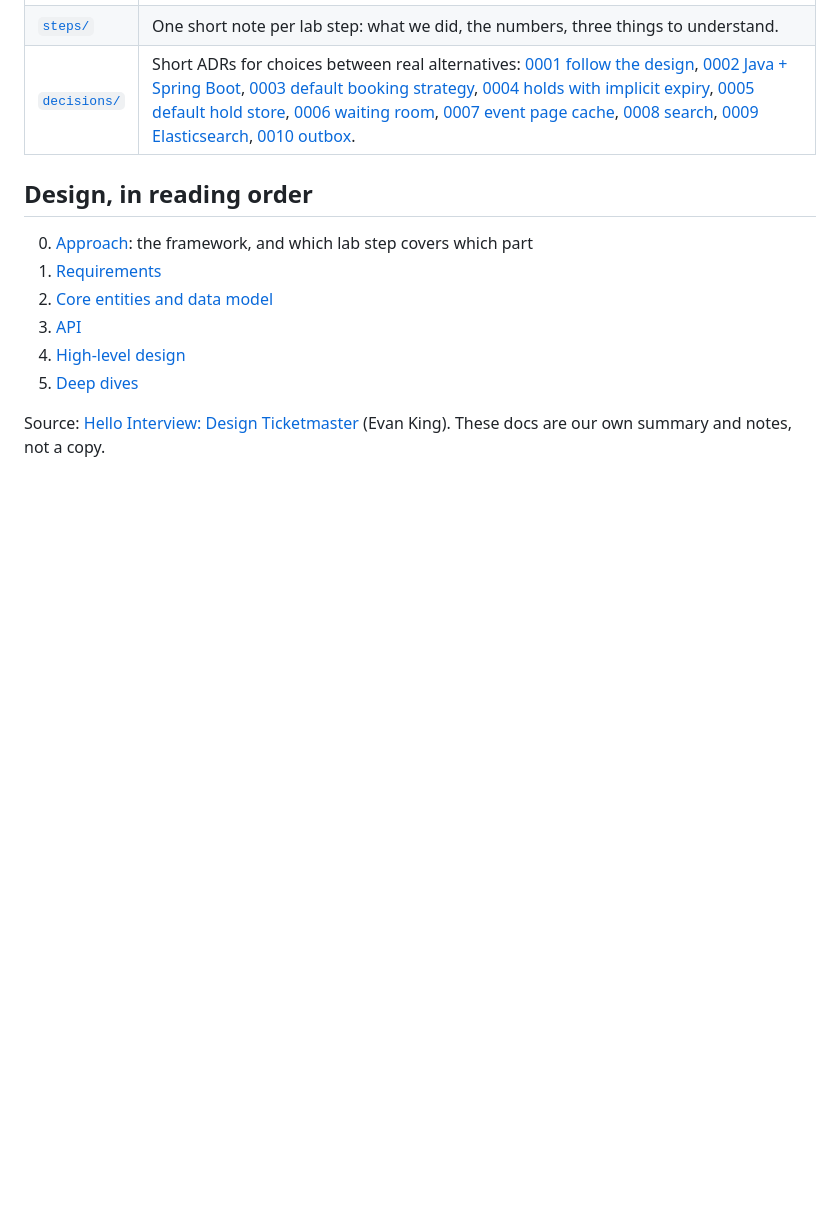
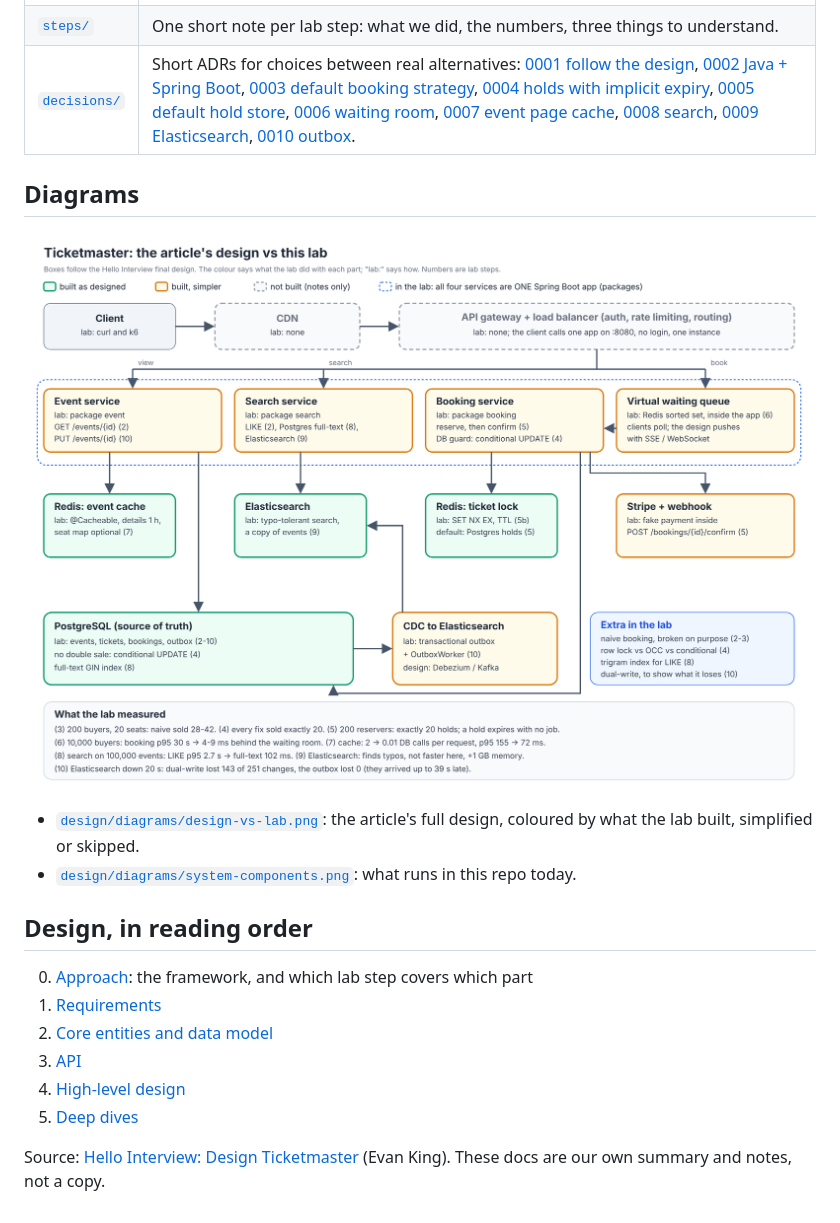
Before and after one commit to dw2kim/ticketmaster-lab, a Markdown page: docs/README.md, the part around the change. GitHub-like rendering; pictures changed too: docs/design/diagrams/design-vs-lab.png (added); blank space fills up the shorter version.

```diff
--- a/docs/README.md
+++ b/docs/README.md
@@ -5,6 +5,13 @@
 | [`design/`](design/) | The system design we are implementing, following the Hello Interview Ticketmaster breakdown. Source of truth. |
 | [`steps/`](steps/) | One short note per lab step: what we did, the numbers, three things to understand. |
 | [`decisions/`](decisions/) | Short ADRs for choices between real alternatives: [0001 follow the design](decisions/0001-follow-hello-interview-design.md), [0002 Java + Spring Boot](decisions/0002-java-spring-boot.md), [0003 default booking strategy](decisions/0003-default-booking-strategy.md), [0004 holds with implicit expiry](decisions/0004-holds-implicit-expiry.md), [0005 default hold store](decisions/0005-default-hold-store.md), [0006 waiting room](decisions/0006-waiting-room.md), [0007 event page cache](decisions/0007-event-page-cache.md), [0008 search](decisions/0008-search.md), [0009 Elasticsearch](decisions/0009-elasticsearch.md), [0010 outbox](decisions/0010-outbox.md). |
+
+## Diagrams
+
+![The article's design vs this lab](design/diagrams/design-vs-lab.png)
+
+- [`design/diagrams/design-vs-lab.png`](design/diagrams/design-vs-lab.png): the article's full design, coloured by what the lab built, simplified or skipped.
+- [`design/diagrams/system-components.png`](design/diagrams/system-components.png): what runs in this repo today.
 
 ## Design, in reading order
 
```
Also changed, not shown: README.md (+2 -0 lines), docs/design/04-high-level-design.md (+3 -0 lines), docs/design/diagrams/system-components.png (added), 3 other files.
